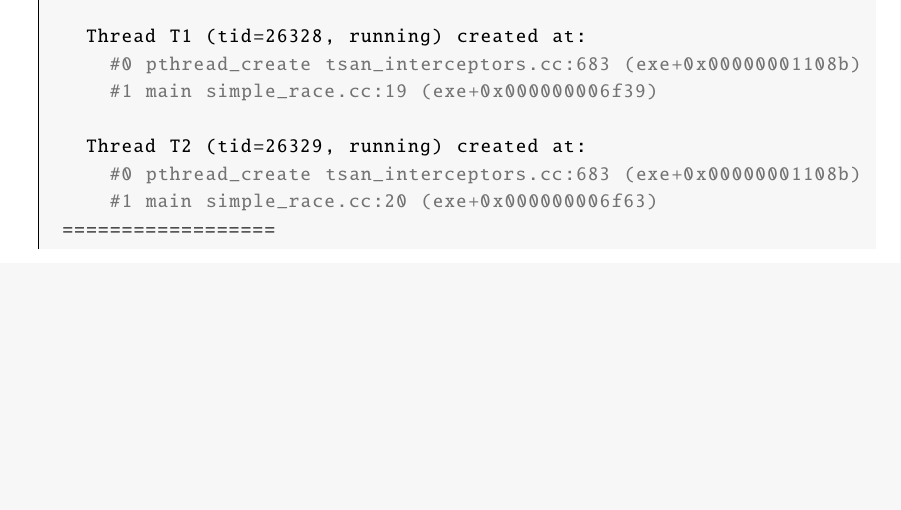
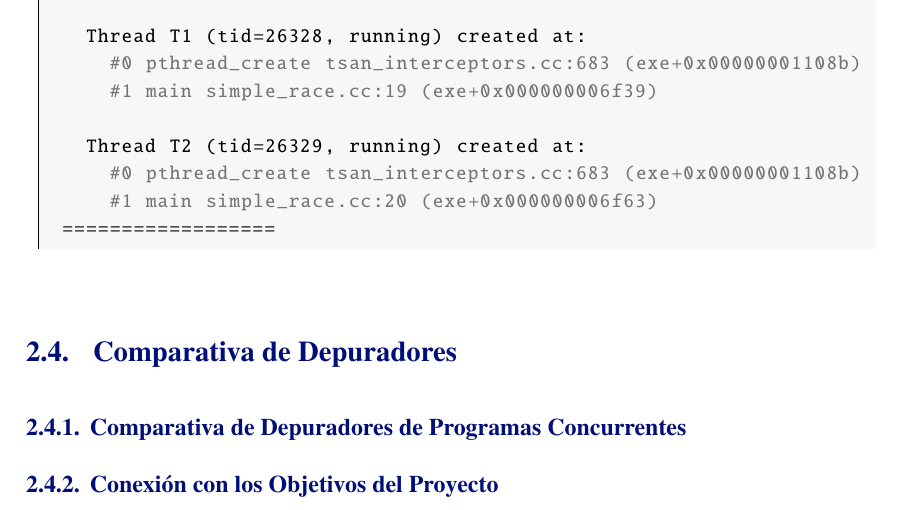
Before and after one commit to Adri-Extremix/Trabajo-de-Fin-de-Grado, a LaTeX thesis (doc/report.tex, which reads doc/parts/state_of_the_art.tex): part of page 26 of 45, cut so that both start at the same text, the shorter picture padded with empty space. Compiled offline with pdfLaTeX.

```diff
--- a/doc/parts/state_of_the_art.tex
+++ b/doc/parts/state_of_the_art.tex
@@ -163,3 +168,9 @@
 ==================
 
 \end{lstlisting}
+
+\section{Comparativa de Depuradores}\label{sec:comparativa-depuradores}
+
+\subsection{Comparativa de Depuradores de Programas Concurrentes}{\label{subsec:comparativa-depuradores-concurrentes}}
+
+\subsection{Conexión con los Objetivos del Proyecto}{\label{subsec:conexión-objetivos-proyecto}}
```
Also changed, not shown: doc/parts/state_of_the_art.tex (7 more changed lines).
